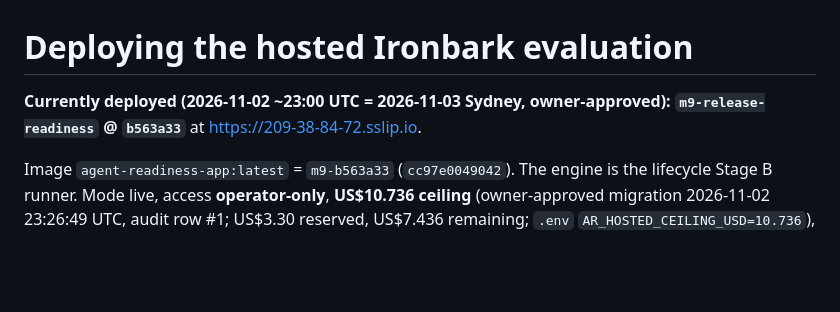
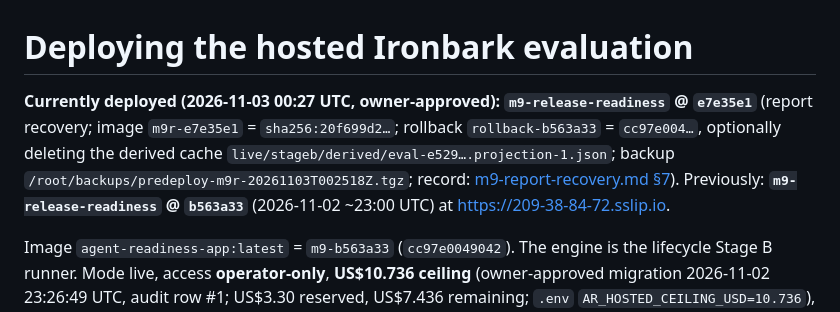
Before and after one commit to Ezio99/Hack_Agent_Readiness, a Markdown page: deploy/DEPLOY.md, the part around the change. Drawn GitHub-style; blank space fills up the shorter version.

```diff
--- a/deploy/DEPLOY.md
+++ b/deploy/DEPLOY.md
@@ -1,6 +1,6 @@
 # Deploying the hosted Ironbark evaluation
 
-**Currently deployed (2026-11-02 ~23:00 UTC = 2026-11-03 Sydney, owner-approved): `m9-release-readiness` @ `b563a33`** at https://209-38-84-72.sslip.io.
+**Currently deployed (2026-11-03 00:27 UTC, owner-approved): `m9-release-readiness` @ `e7e35e1`** (report recovery; image `m9r-e7e35e1` = `sha256:20f699d2…`; rollback `rollback-b563a33` = `cc97e004…`, optionally deleting the derived cache `live/stageb/derived/eval-e529….projection-1.json`; backup `/root/backups/predeploy-m9r-20261103T002518Z.tgz`; record: [m9-report-recovery.md §7](../collaboration/reports/m9-report-recovery.md)). Previously: **`m9-release-readiness` @ `b563a33`** (2026-11-02 ~23:00 UTC) at https://209-38-84-72.sslip.io.
 
 Image `agent-readiness-app:latest` = `m9-b563a33` (`cc97e0049042`). The engine is the lifecycle Stage B runner. Mode live, access **operator-only**,
 **US$10.736 ceiling** (owner-approved migration 2026-11-02 23:26:49 UTC, audit row #1; US$3.30 reserved, US$7.436 remaining; `.env` `AR_HOSTED_CEILING_USD=10.736`), **paid arming `larkspur-live-1` ACTIVE** (2026-11-02 23:36:11 UTC; 1 launch, US$7.436; not launched; cancel with `arming disarm`). Lifecycle store at `/data/hosted/lifecycle/store`.
```
Also changed, not shown: STATUS.md (+1 -1 lines), collaboration/reports/m9-report-recovery.md (+36 -0 lines).
